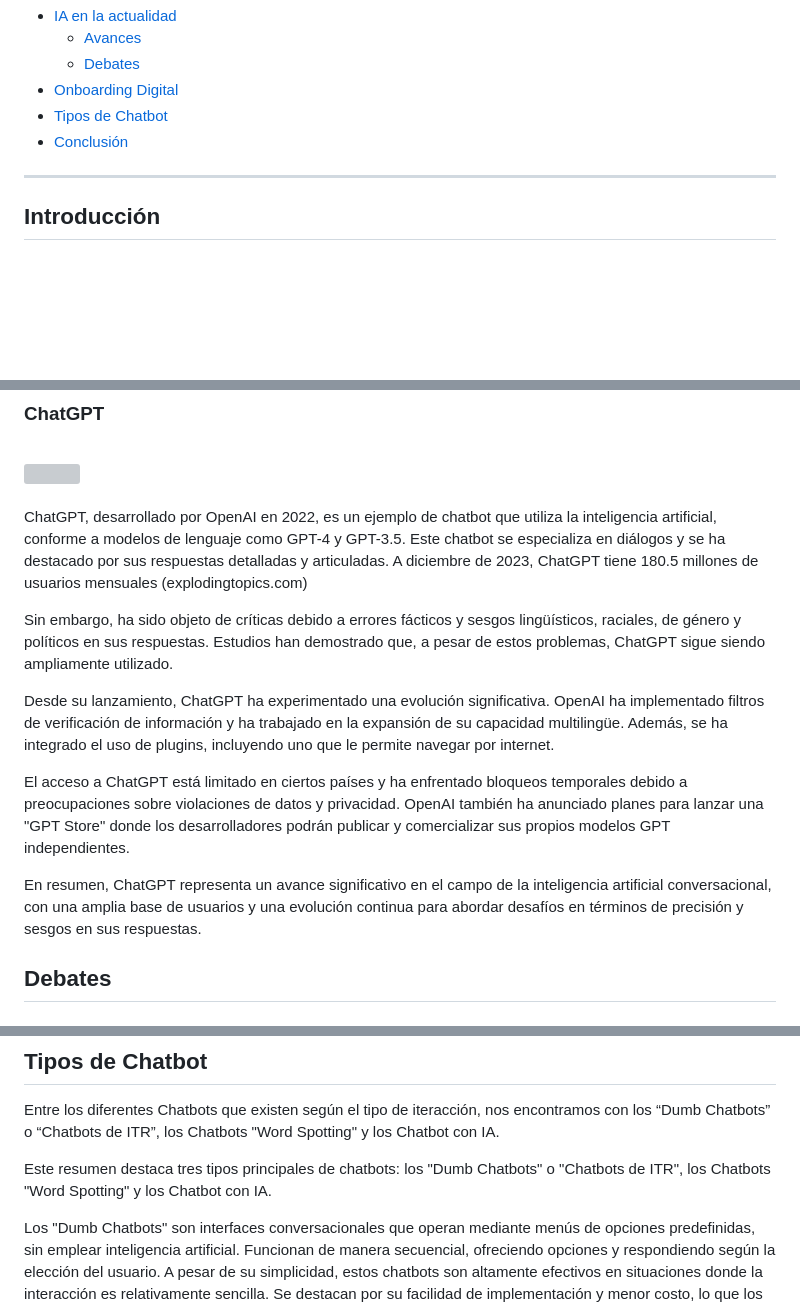
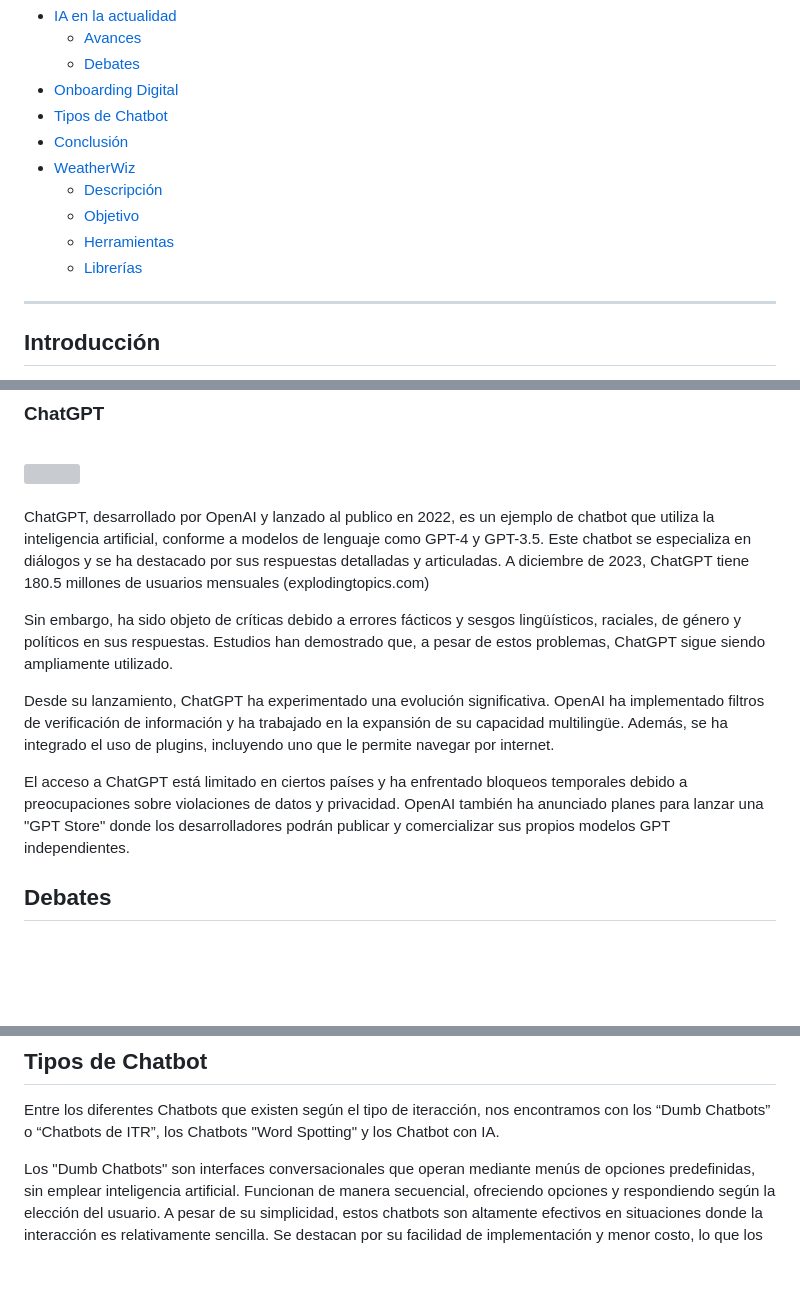
Before and after one commit to danlucagutierrez/chatbot, a Markdown page: research.md, 3 parts joined by grey strips. Rendered like a GitHub page; blank space fills up the shorter version; grey boxes are pictures that could not be loaded.

```diff
--- a/research.md
+++ b/research.md
@@ -12,6 +12,11 @@
 - [Onboarding Digital](#onboarding-digital)
 - [Tipos de Chatbot](#tipos-de-chatbot)
 - [Conclusión](#conclusión)
+- [WeatherWiz](#weatherwiz-💬)
+    - [Descripción](#descripción)
+    - [Objetivo](#objetivo)
+    - [Herramientas](#herramientas)
+    - [Librerías](#librerías)
 
 ---
 
@@ -103,15 +108,13 @@ Estos ejemplos ilustran la creciente influencia de la inteligencia artificial en
 </div>
 <br>
 
-ChatGPT, desarrollado por OpenAI en 2022, es un ejemplo de chatbot que utiliza la inteligencia artificial, conforme a modelos de lenguaje como GPT-4 y GPT-3.5. Este chatbot se especializa en diálogos y se ha destacado por sus respuestas detalladas y articuladas. A diciembre de 2023, ChatGPT tiene 180.5 millones de usuarios mensuales (explodingtopics.com)
+ChatGPT, desarrollado por OpenAI y lanzado al publico en 2022, es un ejemplo de chatbot que utiliza la inteligencia artificial, conforme a modelos de lenguaje como GPT-4 y GPT-3.5. Este chatbot se especializa en diálogos y se ha destacado por sus respuestas detalladas y articuladas. A diciembre de 2023, ChatGPT tiene 180.5 millones de usuarios mensuales (explodingtopics.com)
 
 Sin embargo, ha sido objeto de críticas debido a errores fácticos y sesgos lingüísticos, raciales, de género y políticos en sus respuestas. Estudios han demostrado que, a pesar de estos problemas, ChatGPT sigue siendo ampliamente utilizado.
 
 Desde su lanzamiento, ChatGPT ha experimentado una evolución significativa. OpenAI ha implementado filtros de verificación de información y ha trabajado en la expansión de su capacidad multilingüe. Además, se ha integrado el uso de plugins, incluyendo uno que le permite navegar por internet.
 
 El acceso a ChatGPT está limitado en ciertos países y ha enfrentado bloqueos temporales debido a preocupaciones sobre violaciones de datos y privacidad. OpenAI también ha anunciado planes para lanzar una "GPT Store" donde los desarrolladores podrán publicar y comercializar sus propios modelos GPT independientes.
-
-En resumen, ChatGPT representa un avance significativo en el campo de la inteligencia artificial conversacional, con una amplia base de usuarios y una evolución continua para abordar desafíos en términos de precisión y sesgos en sus respuestas.
 
 ## Debates
 ### Aprobación ley de IA en UE
@@ -218,8 +221,6 @@ Fuente [Habeas data](https://www.argentina.gob.ar/justicia/derechofacil/leysimpl
 
 Entre los diferentes Chatbots que existen según el tipo de iteracción, nos encontramos con los “Dumb Chatbots” o “Chatbots de ITR”, los Chatbots "Word Spotting" y los Chatbot con IA.
 
-Este resumen destaca tres tipos principales de chatbots: los "Dumb Chatbots" o "Chatbots de ITR", los Chatbots "Word Spotting" y los Chatbot con IA.
-
 Los "Dumb Chatbots" son interfaces conversacionales que operan mediante menús de opciones predefinidas, sin emplear inteligencia artificial. Funcionan de manera secuencial, ofreciendo opciones y respondiendo según la elección del usuario. A pesar de su simplicidad, estos chatbots son altamente efectivos en situaciones donde la interacción es relativamente sencilla. Se destacan por su facilidad de implementación y menor costo, lo que los hace ideales para empresas que buscan automatizar procesos sin invertir en soluciones más complejas.
 
 Los chatbots de "Word Spotting" son una variante especializada que se enfoca en identificar palabras clave o frases específicas dentro de las conversaciones. En lugar de analizar todo el contexto, estos chatbots detectan ciertas palabras para activar respuestas predefinidas. Son útiles para situaciones predecibles, pero tienen limitaciones en la comprensión del lenguaje natural y en manejar conversaciones complejas.
```
Also changed, not shown: other parts of research.md (+40 -1 lines).
